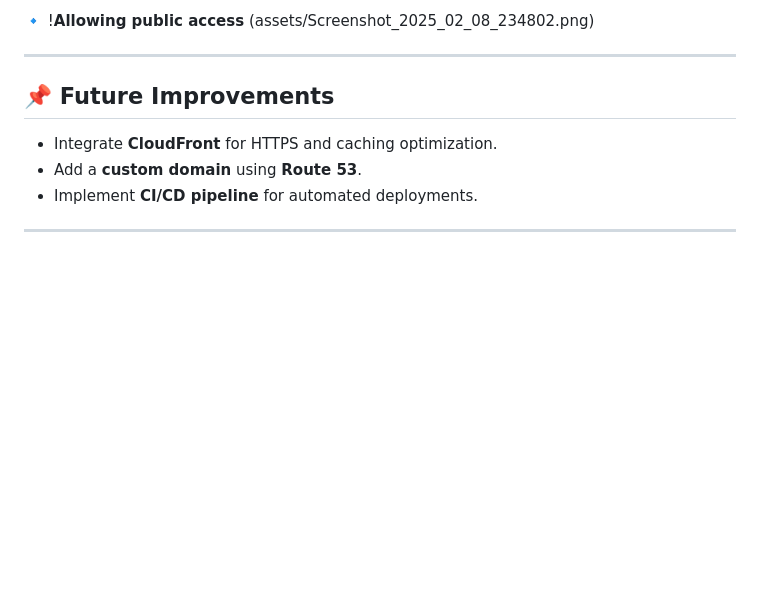
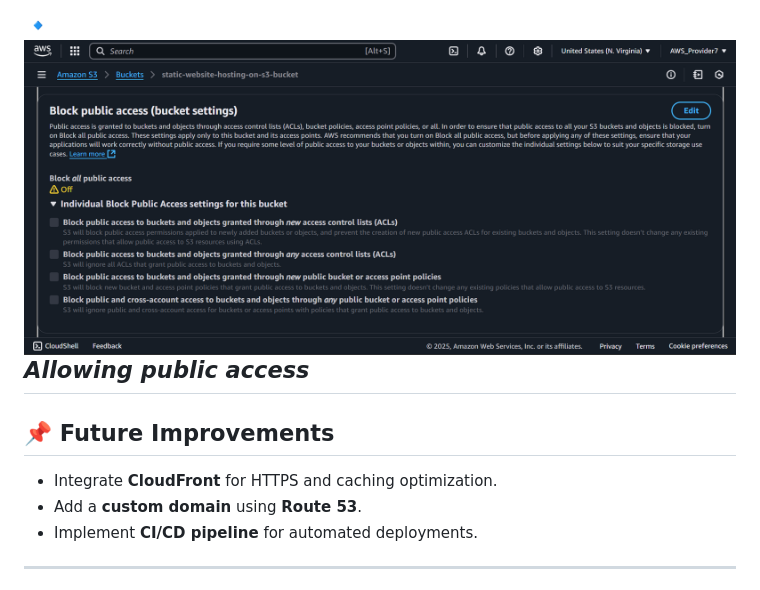
Before and after one commit to git-hub-user7/S3-Static-Website, a Markdown page: README.md, the part around one of its changes. Rendered like a GitHub page; blank space fills up the shorter version.

```diff
--- a/README.md
+++ b/README.md
@@ -78,7 +78,6 @@ Paste the following JSON code and replace `<your-bucket-name>`:
 
-🔹 !**Allowing public access**
-(assets/Screenshot_2025_02_08_234802.png)
-
+🔹 ![**Allowing public access**](assets/Screenshot_2025_02_08_234802.png)
+*Allowing public access*
 ---
 
 ## 📌 Future Improvements
```
Also changed, not shown: other parts of README.md (+8 -8 lines).
